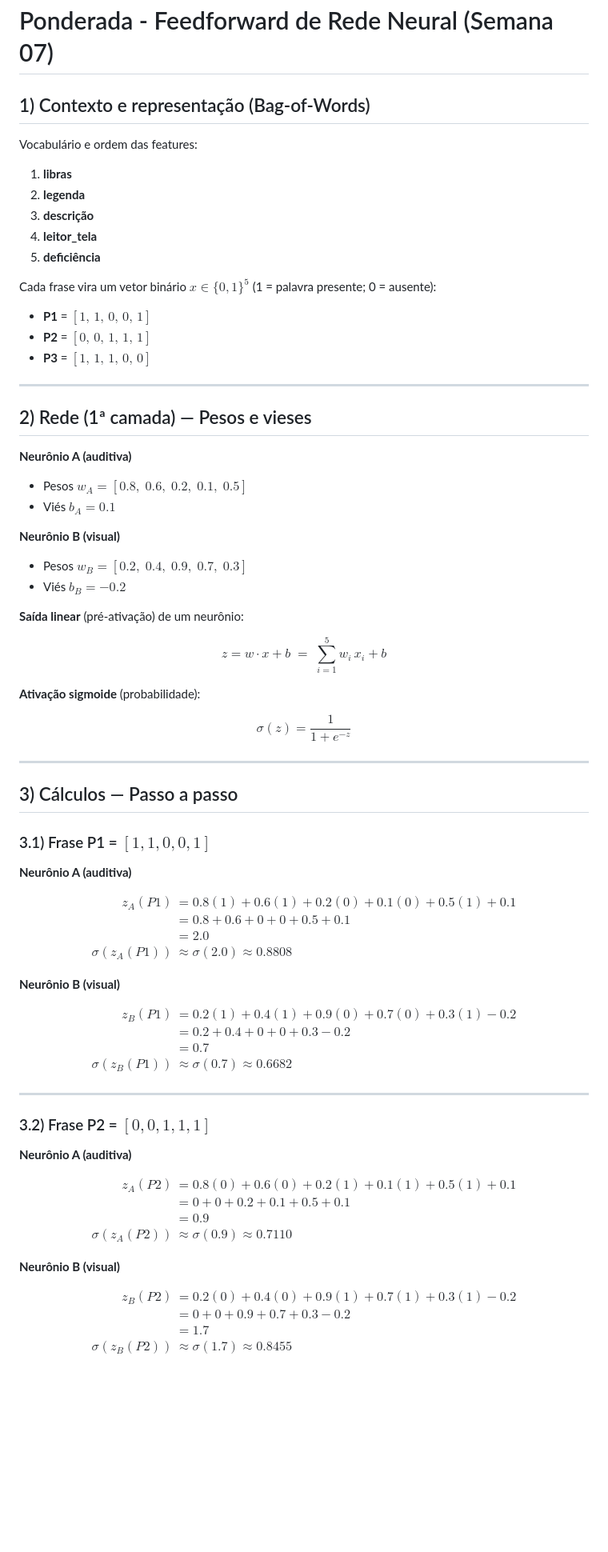
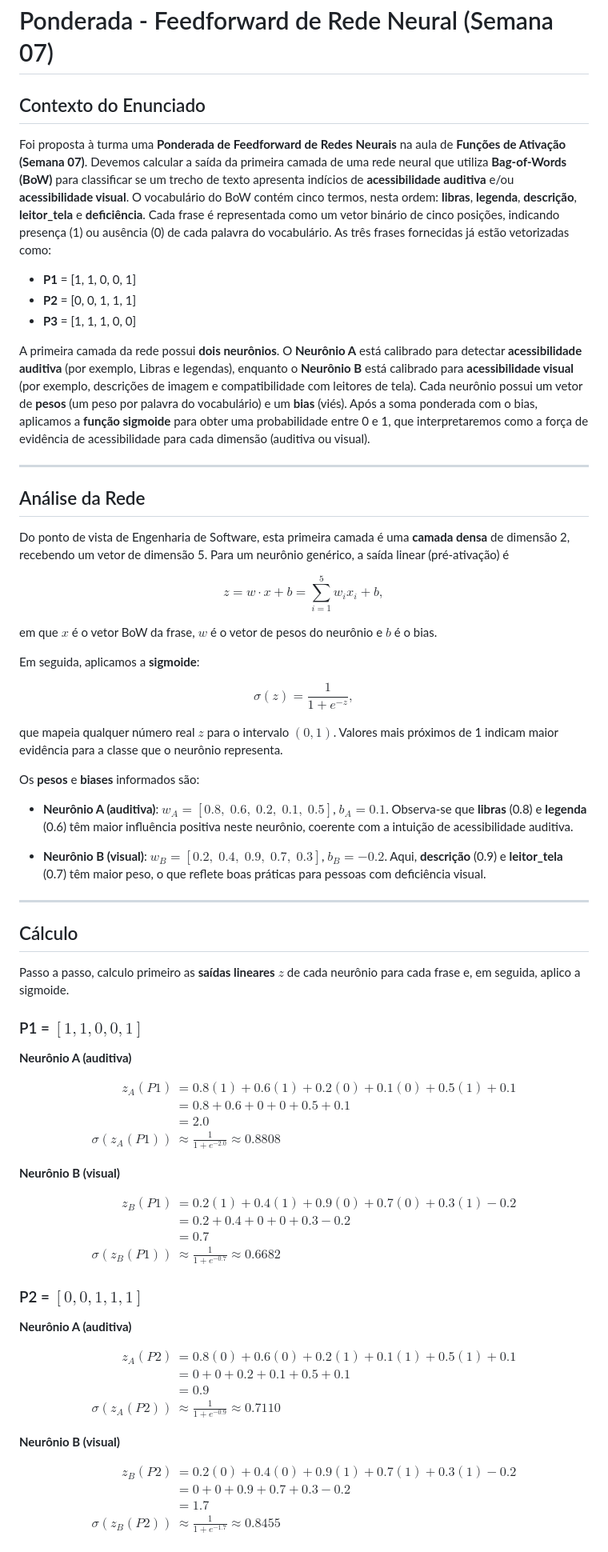
Before and after one commit to calebe-matias/Ponderada-Feedforward-Rede-Neural, a Markdown page: README.md, the part around the change printed below. Shown: that part at 80% size. Drawn GitHub-style; blank space fills up the shorter version.

```diff
--- a/README.md
+++ b/README.md
@@ -1,52 +1,50 @@
 # Ponderada - Feedforward de Rede Neural (Semana 07)
 
-## 1) Contexto e representação (Bag-of-Words)
+## Contexto do Enunciado
 
-Vocabulário e ordem das features:
+Foi proposta à turma uma **Ponderada de Feedforward de Redes Neurais** na aula de **Funções de Ativação (Semana 07)**. Devemos calcular a saída da primeira camada de uma rede neural que utiliza **Bag-of-Words (BoW)** para classificar se um trecho de texto apresenta indícios de **acessibilidade auditiva** e/ou **acessibilidade visual**. O vocabulário do BoW contém cinco termos, nesta ordem: **libras**, **legenda**, **descrição**, **leitor\_tela** e **deficiência**. Cada frase é representada como um vetor binário de cinco posições, indicando presença (1) ou ausência (0) de cada palavra do vocabulário. As três frases fornecidas já estão vetorizadas como:
 
-1. **libras**
-2. **legenda**
-3. **descrição**
-4. **leitor\_tela**
-5. **deficiência**
+* **P1** = \[1, 1, 0, 0, 1]
+* **P2** = \[0, 0, 1, 1, 1]
+* **P3** = \[1, 1, 1, 0, 0]
 
-Cada frase vira um vetor binário $x\in\{0,1\}^5$ (1 = palavra presente; 0 = ausente):
-
-* **P1** = $[1,\,1,\,0,\,0,\,1]$
-* **P2** = $[0,\,0,\,1,\,1,\,1]$
-* **P3** = $[1,\,1,\,1,\,0,\,0]$
+A primeira camada da rede possui **dois neurônios**. O **Neurônio A** está calibrado para detectar **acessibilidade auditiva** (por exemplo, Libras e legendas), enquanto o **Neurônio B** está calibrado para **acessibilidade visual** (por exemplo, descrições de imagem e compatibilidade com leitores de tela). Cada neurônio possui um vetor de **pesos** (um peso por palavra do vocabulário) e um **bias** (viés). Após a soma ponderada com o bias, aplicamos a **função sigmoide** para obter uma probabilidade entre 0 e 1, que interpretaremos como a força de evidência de acessibilidade para cada dimensão (auditiva ou visual).
 
 ---
 
-## 2) Rede (1ª camada) — Pesos e vieses
+## Análise da Rede
 
-**Neurônio A (auditiva)**
-
-* Pesos $w_A = [0.8,\; 0.6,\; 0.2,\; 0.1,\; 0.5]$
-* Viés $b_A = 0.1$
-
-**Neurônio B (visual)**
-
-* Pesos $w_B = [0.2,\; 0.4,\; 0.9,\; 0.7,\; 0.3]$
-* Viés $b_B = -0.2$
-
-**Saída linear** (pré-ativação) de um neurônio:
+Do ponto de vista de Engenharia de Software, esta primeira camada é uma **camada densa** de dimensão 2, recebendo um vetor de dimensão 5. Para um neurônio genérico, a saída linear (pré-ativação) é
 
 $$
-z = w\cdot x + b \;=\; \sum_{i=1}^{5} w_i\,x_i + b
+z = w \cdot x + b = \sum_{i=1}^{5} w_i x_i + b,
 $$
 
-**Ativação sigmoide** (probabilidade):
+em que $x$ é o vetor BoW da frase, $w$ é o vetor de pesos do neurônio e $b$ é o bias.
+
+Em seguida, aplicamos a **sigmoide**:
 
 $$
-\sigma(z)=\frac{1}{1+e^{-z}}
+\sigma(z) = \frac{1}{1 + e^{-z}},
 $$
+
+que mapeia qualquer número real $z$ para o intervalo $(0,1)$. Valores mais próximos de 1 indicam maior evidência para a classe que o neurônio representa.
+
+Os **pesos** e **biases** informados são:
+
+* **Neurônio A (auditiva)**: $w_A = [0.8,\; 0.6,\; 0.2,\; 0.1,\; 0.5]$, $b_A = 0.1$.
+  Observa-se que **libras** (0.8) e **legenda** (0.6) têm maior influência positiva neste neurônio, coerente com a intuição de acessibilidade auditiva.
+
+* **Neurônio B (visual)**: $w_B = [0.2,\; 0.4,\; 0.9,\; 0.7,\; 0.3]$, $b_B = -0.2$.
+  Aqui, **descrição** (0.9) e **leitor\_tela** (0.7) têm maior peso, o que reflete boas práticas para pessoas com deficiência visual.
 
 ---
 
-## 3) Cálculos — Passo a passo
+## Cálculo
 
-### 3.1) Frase P1 = $[1,1,0,0,1]$
+Passo a passo, calculo primeiro as **saídas lineares** $z$ de cada neurônio para cada frase e, em seguida, aplico a sigmoide.
+
+### P1 = $[1, 1, 0, 0, 1]$
 
 **Neurônio A (auditiva)**
 
@@ -55,7 +53,7 @@ $$
 z_A(P1) &= 0.8(1)+0.6(1)+0.2(0)+0.1(0)+0.5(1)+0.1 \\
         &= 0.8 + 0.6 + 0 + 0 + 0.5 + 0.1 \\
         &= 2.0 \\
-\sigma(z_A(P1)) &\approx \sigma(2.0) \approx 0.8808
+\sigma(z_A(P1)) &\approx \frac{1}{1+e^{-2.0}} \approx 0.8808
 \end{aligned}
 $$
 
@@ -66,13 +64,11 @@ $$
 z_B(P1) &= 0.2(1)+0.4(1)+0.9(0)+0.7(0)+0.3(1) - 0.2 \\
         &= 0.2 + 0.4 + 0 + 0 + 0.3 - 0.2 \\
         &= 0.7 \\
-\sigma(z_B(P1)) &\approx \sigma(0.7) \approx 0.6682
+\sigma(z_B(P1)) &\approx \frac{1}{1+e^{-0.7}} \approx 0.6682
 \end{aligned}
 $$
 
----
-
-### 3.2) Frase P2 = $[0,0,1,1,1]$
+### P2 = $[0, 0, 1, 1, 1]$
 
 **Neurônio A (auditiva)**
 
@@ -81,7 +77,7 @@ $$
 z_A(P2) &= 0.8(0)+0.6(0)+0.2(1)+0.1(1)+0.5(1)+0.1 \\
         &= 0 + 0 + 0.2 + 0.1 + 0.5 + 0.1 \\
         &= 0.9 \\
-\sigma(z_A(P2)) &\approx \sigma(0.9) \approx 0.7110
+\sigma(z_A(P2)) &\approx \frac{1}{1+e^{-0.9}} \approx 0.7110
 \end{aligned}
 $$
 
@@ -92,7 +88,7 @@ $$
 z_B(P2) &= 0.2(0)+0.4(0)+0.9(1)+0.7(1)+0.3(1) - 0.2 \\
         &= 0 + 0 + 0.9 + 0.7 + 0.3 - 0.2 \\
         &= 1.7 \\
-\sigma(z_B(P2)) &\approx \sigma(1.7) \approx 0.8455
+\sigma(z_B(P2)) &\approx \frac{1}{1+e^{-1.7}} \approx 0.8455
 \end{aligned}
 $$
 
```
Also changed, not shown: other parts of README.md (+12 -47 lines).
